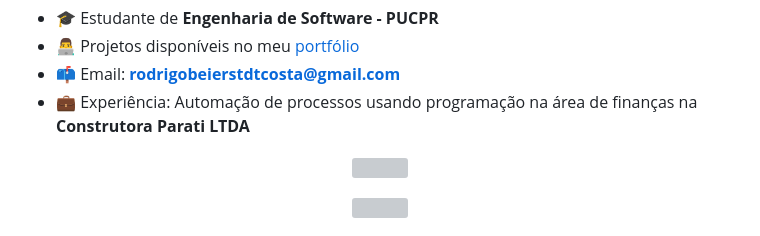
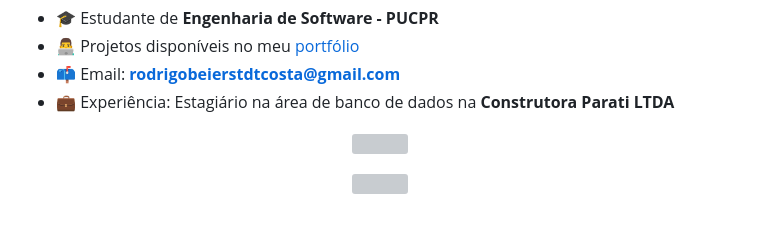
Before and after one commit to RodrigoBeierstdt/RodrigoBeierstdt, a Markdown page: README.md, the part around the change. GitHub-like rendering; grey boxes are pictures that could not be loaded.

Commit message:
Update experience description in README.md

```diff
--- a/README.md
+++ b/README.md
@@ -6,7 +6,7 @@ Estudante de Engenharia de Software
 - 🎓 Estudante de **Engenharia de Software - PUCPR**
 - 👨‍💻 Projetos disponíveis no meu [portfólio](https://rodrigobeierstdt.github.io/portfolio/)
 - 📫 Email: **rodrigobeierstdtcosta@gmail.com**
-- 💼 Experiência: Automação de processos usando programação na área de finanças na **Construtora Parati LTDA**
+- 💼 Experiência: Estagiário na área de banco de dados na **Construtora Parati LTDA**
 
 <p align="center">
   <img src="https://github-readme-stats.vercel.app/api?username=rodrigobeierstdt&show_icons=true&theme=great-gatsby" />
```
